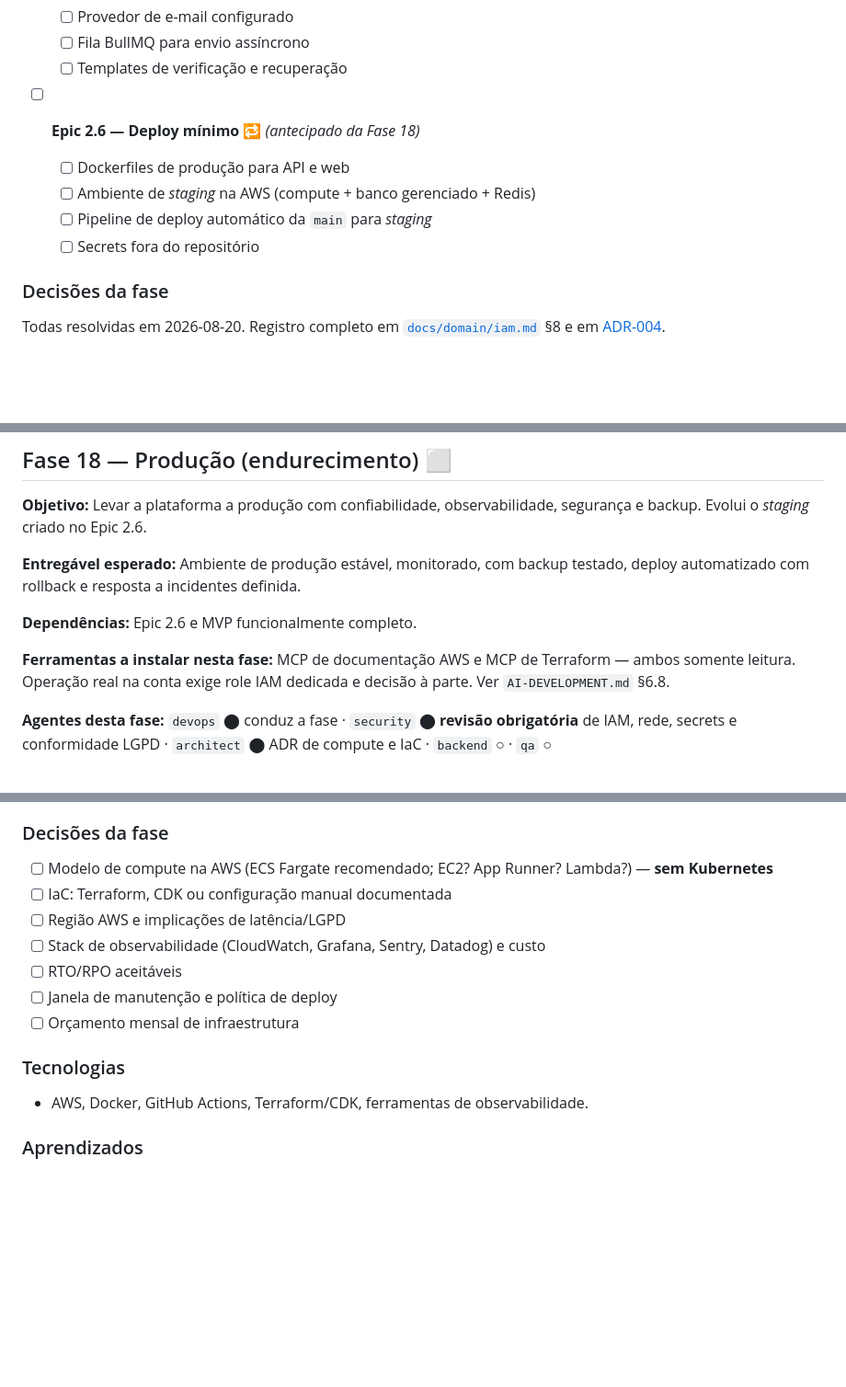
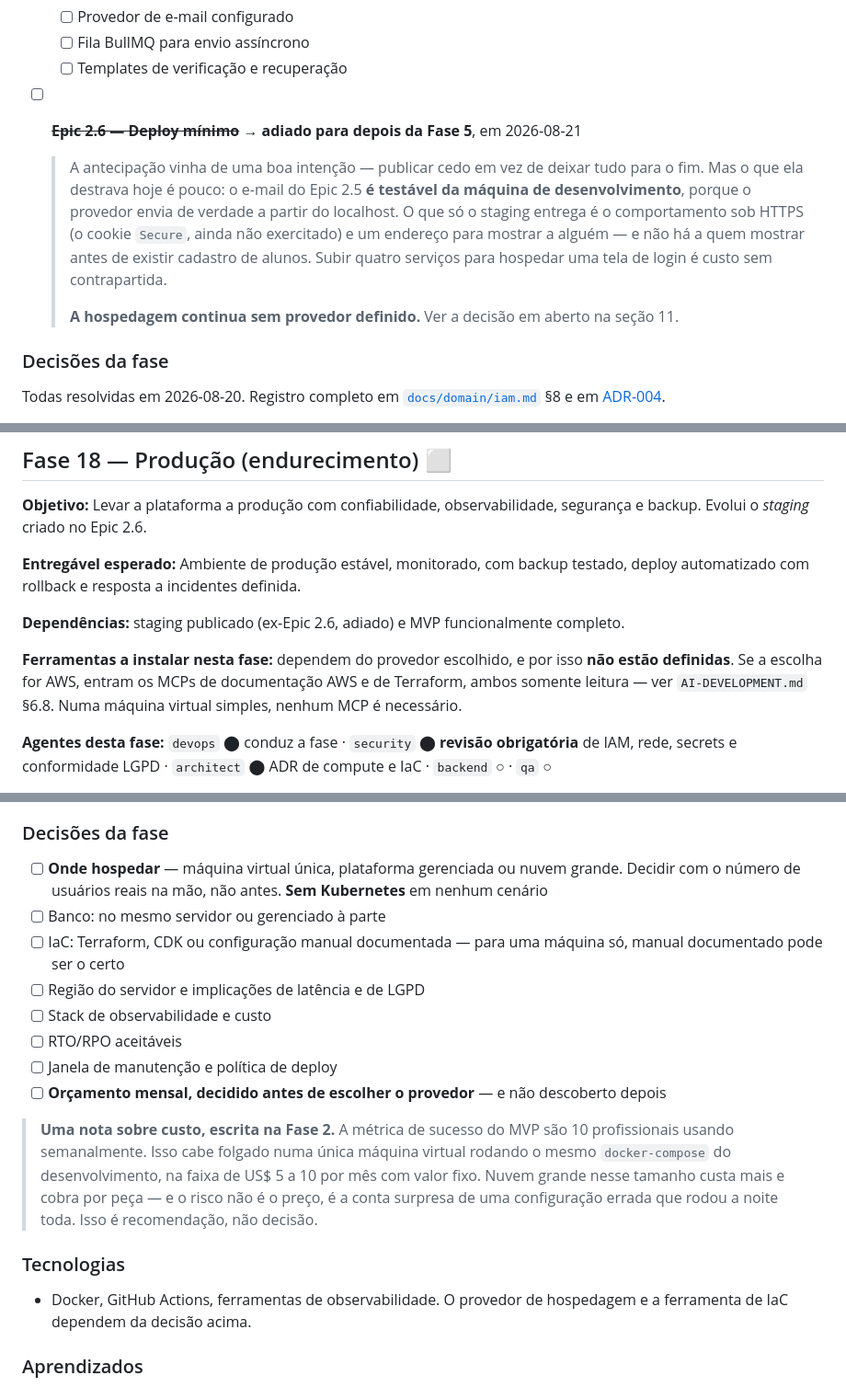
Before and after one commit to matheusdiasbarros/gestao-esportiva, a Markdown page: TODO.md, 3 parts joined by grey strips. Shown at 92% size. Rendered like a GitHub page; blank space fills up the shorter version.

```diff
--- a/TODO.md
+++ b/TODO.md
@@ -552,11 +552,16 @@ ela ·
   - [ ] Provedor de e-mail configurado
   - [ ] Fila BullMQ para envio assíncrono
   - [ ] Templates de verificação e recuperação
-- [ ] **Epic 2.6 — Deploy mínimo 🔁** *(antecipado da Fase 18)*
-  - [ ] Dockerfiles de produção para API e web
-  - [ ] Ambiente de *staging* na AWS (compute + banco gerenciado + Redis)
-  - [ ] Pipeline de deploy automático da `main` para *staging*
-  - [ ] Secrets fora do repositório
+- [ ] ~~**Epic 2.6 — Deploy mínimo**~~ → **adiado para depois da Fase 5**, em 2026-08-21
+
+  > A antecipação vinha de uma boa intenção — publicar cedo em vez de deixar tudo para o fim.
+  > Mas o que ela destrava hoje é pouco: o e-mail do Epic 2.5 **é testável da máquina de
+  > desenvolvimento**, porque o provedor envia de verdade a partir do localhost. O que só o
+  > staging entrega é o comportamento sob HTTPS (o cookie `Secure`, ainda não exercitado) e um
+  > endereço para mostrar a alguém — e não há a quem mostrar antes de existir cadastro de
+  > alunos. Subir quatro serviços para hospedar uma tela de login é custo sem contrapartida.
+  >
+  > **A hospedagem continua sem provedor definido.** Ver a decisão em aberto na seção 11.
 
 ### Decisões da fase
 
@@ -1601,11 +1606,12 @@ Evolui o *staging* criado no Epic 2.6.
 Ambiente de produção estável, monitorado, com backup testado, deploy automatizado com
 rollback e resposta a incidentes definida.
 
-**Dependências:** Epic 2.6 e MVP funcionalmente completo.
-
-**Ferramentas a instalar nesta fase:** MCP de documentação AWS e MCP de Terraform — ambos
-somente leitura. Operação real na conta exige role IAM dedicada e decisão à parte.
-Ver `AI-DEVELOPMENT.md` §6.8.
+**Dependências:** staging publicado (ex-Epic 2.6, adiado) e MVP funcionalmente completo.
+
+**Ferramentas a instalar nesta fase:** dependem do provedor escolhido, e por isso **não estão
+definidas**. Se a escolha for AWS, entram os MCPs de documentação AWS e de Terraform, ambos
+somente leitura — ver `AI-DEVELOPMENT.md` §6.8. Numa máquina virtual simples, nenhum MCP é
+necessário.
 
 **Agentes desta fase:**
 `devops` ⬤ conduz a fase ·
@@ -1646,17 +1652,27 @@ Ver `AI-DEVELOPMENT.md` §6.8.
 
 ### Decisões da fase
 
-- [ ] Modelo de compute na AWS (ECS Fargate recomendado; EC2? App Runner? Lambda?) — **sem Kubernetes**
-- [ ] IaC: Terraform, CDK ou configuração manual documentada
-- [ ] Região AWS e implicações de latência/LGPD
-- [ ] Stack de observabilidade (CloudWatch, Grafana, Sentry, Datadog) e custo
+- [ ] **Onde hospedar** — máquina virtual única, plataforma gerenciada ou nuvem grande. Decidir
+      com o número de usuários reais na mão, não antes. **Sem Kubernetes** em nenhum cenário
+- [ ] Banco: no mesmo servidor ou gerenciado à parte
+- [ ] IaC: Terraform, CDK ou configuração manual documentada — para uma máquina só, manual
+      documentado pode ser o certo
+- [ ] Região do servidor e implicações de latência e de LGPD
+- [ ] Stack de observabilidade e custo
 - [ ] RTO/RPO aceitáveis
 - [ ] Janela de manutenção e política de deploy
-- [ ] Orçamento mensal de infraestrutura
-
-### Tecnologias
-
-- AWS, Docker, GitHub Actions, Terraform/CDK, ferramentas de observabilidade.
+- [ ] **Orçamento mensal, decidido antes de escolher o provedor** — e não descoberto depois
+
+> **Uma nota sobre custo, escrita na Fase 2.** A métrica de sucesso do MVP são 10 profissionais
+> usando semanalmente. Isso cabe folgado numa única máquina virtual rodando o mesmo
+> `docker-compose` do desenvolvimento, na faixa de US$ 5 a 10 por mês com valor fixo. Nuvem
+> grande nesse tamanho custa mais e cobra por peça — e o risco não é o preço, é a conta
+> surpresa de uma configuração errada que rodou a noite toda. Isso é recomendação, não decisão.
+
+### Tecnologias
+
+- Docker, GitHub Actions, ferramentas de observabilidade. O provedor de hospedagem e a
+  ferramenta de IaC dependem da decisão acima.
 
 ### Aprendizados
 
```
Also changed, not shown: other parts of TODO.md (+7 -5 lines), AI-DEVELOPMENT.md (+18 -11 lines).
